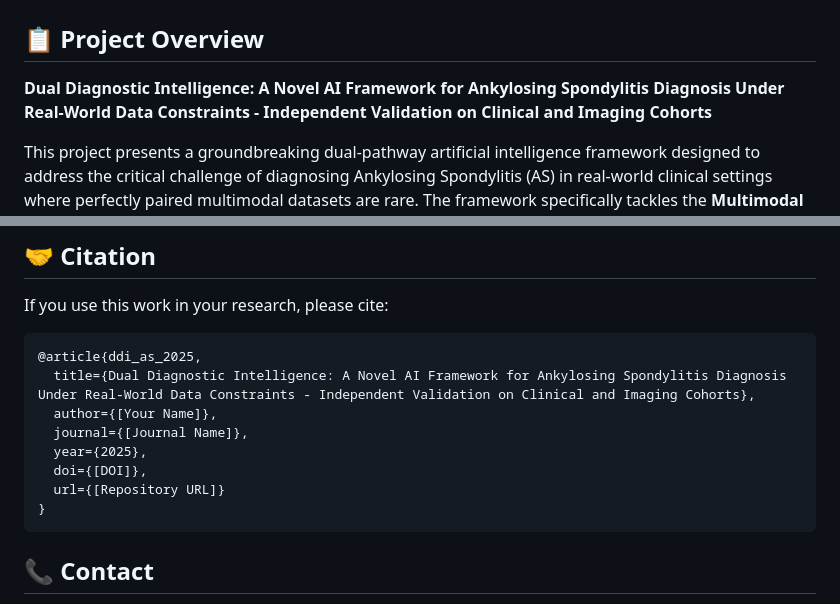
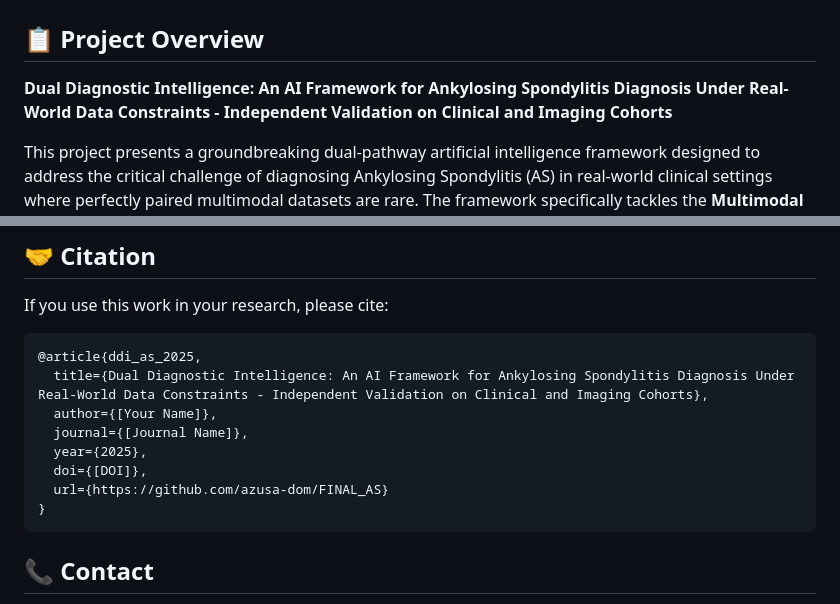
Before and after one commit to azusa-dom/FINAL_AS, a Markdown page: README.md, 2 parts joined by grey strips. Drawn GitHub-style.

Commit message:
Optimize title by removing 'Novel', add GitHub link to abstract, and update citation format

````diff
--- a/README.md
+++ b/README.md
@@ -2,7 +2,7 @@
 
 ## 📋 Project Overview
 
-**Dual Diagnostic Intelligence: A Novel AI Framework for Ankylosing Spondylitis Diagnosis Under Real-World Data Constraints - Independent Validation on Clinical and Imaging Cohorts**
+**Dual Diagnostic Intelligence: An AI Framework for Ankylosing Spondylitis Diagnosis Under Real-World Data Constraints - Independent Validation on Clinical and Imaging Cohorts**
 
 This project presents a groundbreaking dual-pathway artificial intelligence framework designed to address the critical challenge of diagnosing Ankylosing Spondylitis (AS) in real-world clinical settings where perfectly paired multimodal datasets are rare. The framework specifically tackles the **Multimodal Data Asynchrony Problem (MDAP)** by implementing independent ClinicalNet and ImagingNet streams with sophisticated late-fusion ensemble integration.
 
@@ -196,12 +196,12 @@ If you use this work in your research, please cite:
 
 ```bibtex
 @article{ddi_as_2025,
-  title={Dual Diagnostic Intelligence: A Novel AI Framework for Ankylosing Spondylitis Diagnosis Under Real-World Data Constraints - Independent Validation on Clinical and Imaging Cohorts},
+  title={Dual Diagnostic Intelligence: An AI Framework for Ankylosing Spondylitis Diagnosis Under Real-World Data Constraints - Independent Validation on Clinical and Imaging Cohorts},
   author={[Your Name]},
   journal={[Journal Name]},
   year={2025},
   doi={[DOI]},
-  url={[Repository URL]}
+  url={https://github.com/azusa-dom/FINAL_AS}
 }
 ```
 
````
Also changed, not shown: PROJECT_FINAL_SUMMARY.md (+3 -3 lines), docs/paper/paper_overall.md (+2 -2 lines).
